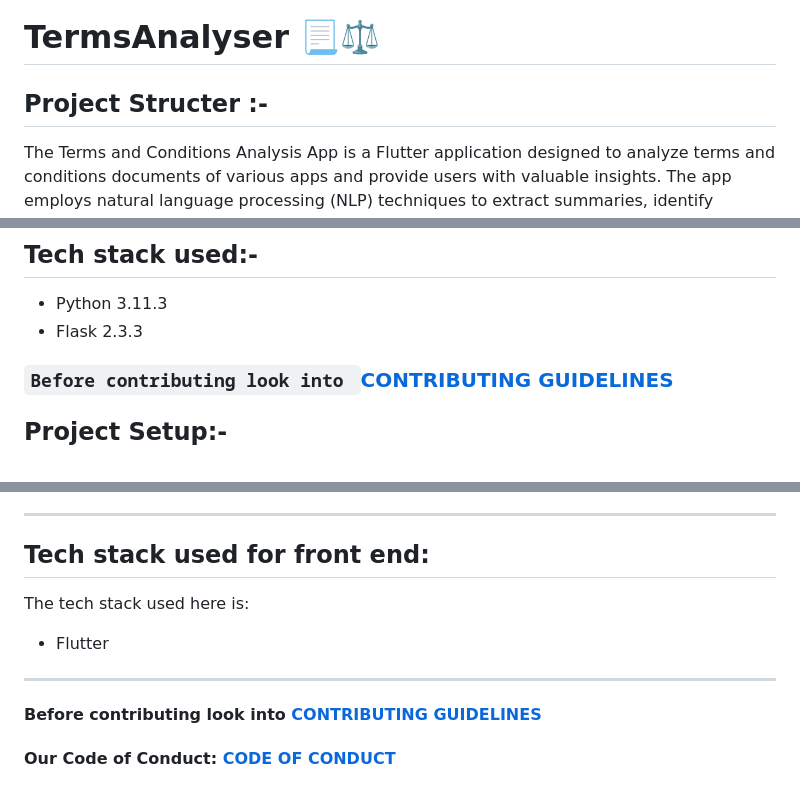
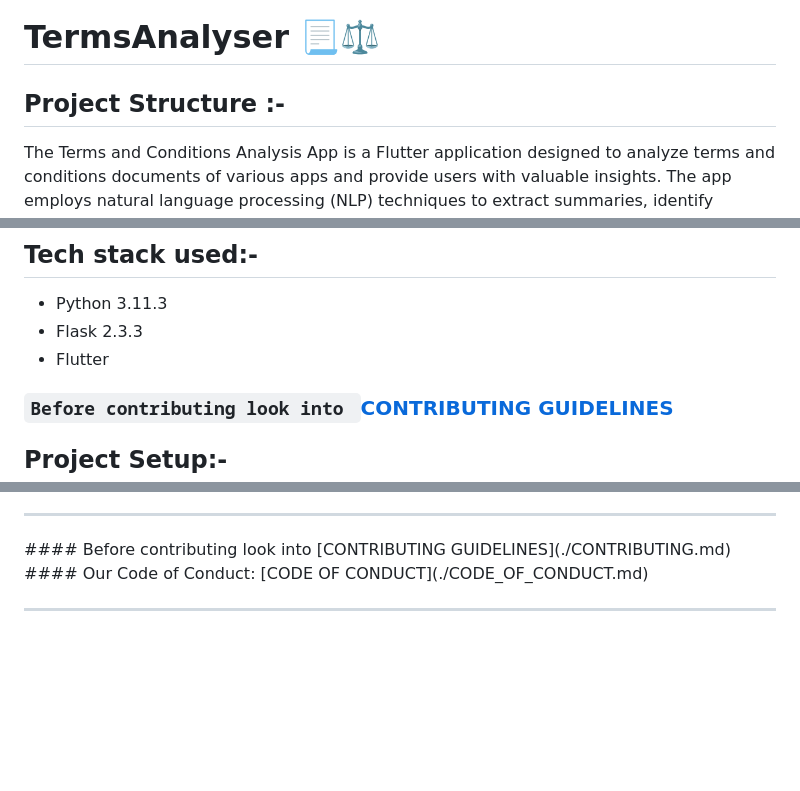
Before and after one commit to gdsc-jssstu/TermsAnalyser, a Markdown page: README.md, 3 parts joined by grey strips. Drawn GitHub-style; blank space fills up the shorter version.

```diff
--- a/README.md
+++ b/README.md
@@ -1,6 +1,6 @@
 # TermsAnalyser 📃⚖️
 
-## Project Structer :-
+## Project Structure :-
 
 The Terms and Conditions Analysis App is a Flutter application designed to analyze terms and conditions documents of various apps and provide users with valuable insights. The app employs natural language processing (NLP) techniques to extract summaries, identify problematic statements, and enable users to ask questions about the terms and conditions of different services and applications.
 
@@ -15,7 +15,7 @@ Question-Answering: Users can ask questions about specific sections or clauses i
 
 - Python 3.11.3
 - Flask 2.3.3
-
+- Flutter
 
 ### `Before contributing look into `[CONTRIBUTING GUIDELINES](./CONTRIBUTING.md)
 
@@ -45,15 +45,6 @@ git clone https://github.com/gdsc-jssstu/TermsAnalyser.git
 
 
 <hr>
-
-## Tech stack used for front end:
-The tech stack used here is:
-
-- Flutter
-
-
-<hr>
-
 #### Before contributing look into [CONTRIBUTING GUIDELINES](./CONTRIBUTING.md)
 #### Our Code of Conduct: [CODE OF CONDUCT](./CODE_OF_CONDUCT.md)
 <hr>
```
